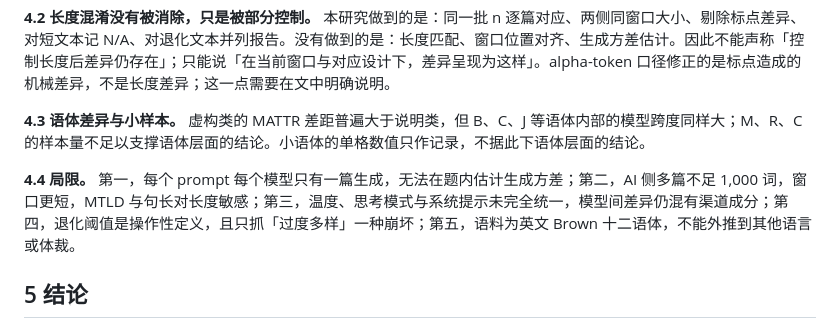
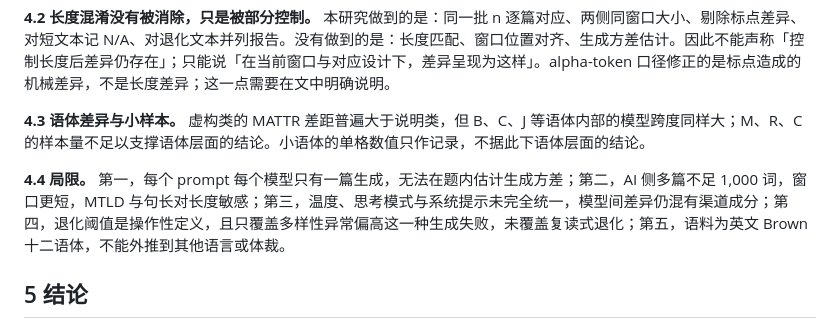
Before and after one commit to RayySummers/length-confound-ai-vs-human-stylistic, a Markdown page: docs/2026-11-12-mini-report-v0.5.md, the part around the change. Rendered like a GitHub page.

Commit message:
docs: 退化表述学术化；参考文献行距放宽

```diff
--- a/docs/2026-11-12-mini-report-v0.5.md
+++ b/docs/2026-11-12-mini-report-v0.5.md
@@ -175,7 +175,7 @@ claude-35-sonnet 两组各有 3 篇不足 100 个 alpha 词，MATTR 与 MTLD 记
 
 **4.3 语体差异与小样本。** 虚构类的 MATTR 差距普遍大于说明类，但 B、C、J 等语体内部的模型跨度同样大；M、R、C 的样本量不足以支撑语体层面的结论。小语体的单格数值只作记录，不据此下语体层面的结论。
 
-**4.4 局限。** 第一，每个 prompt 每个模型只有一篇生成，无法在题内估计生成方差；第二，AI 侧多篇不足 1,000 词，窗口更短，MTLD 与句长对长度敏感；第三，温度、思考模式与系统提示未完全统一，模型间差异仍混有渠道成分；第四，退化阈值是操作性定义，且只抓「过度多样」一种崩坏；第五，语料为英文 Brown 十二语体，不能外推到其他语言或体裁。
+**4.4 局限。** 第一，每个 prompt 每个模型只有一篇生成，无法在题内估计生成方差；第二，AI 侧多篇不足 1,000 词，窗口更短，MTLD 与句长对长度敏感；第三，温度、思考模式与系统提示未完全统一，模型间差异仍混有渠道成分；第四，退化阈值是操作性定义，且只覆盖多样性异常偏高这一种生成失败，未覆盖复读式退化；第五，语料为英文 Brown 十二语体，不能外推到其他语言或体裁。
 
 ## 5 结论
 
```
